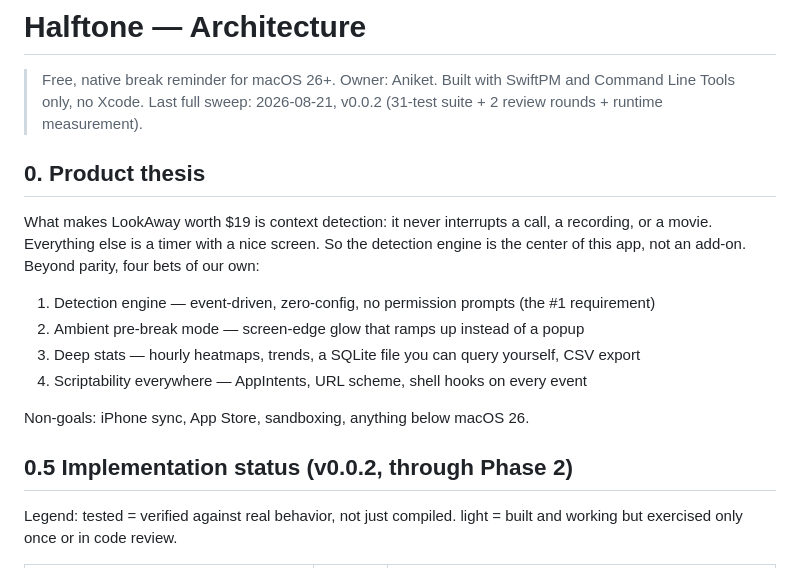
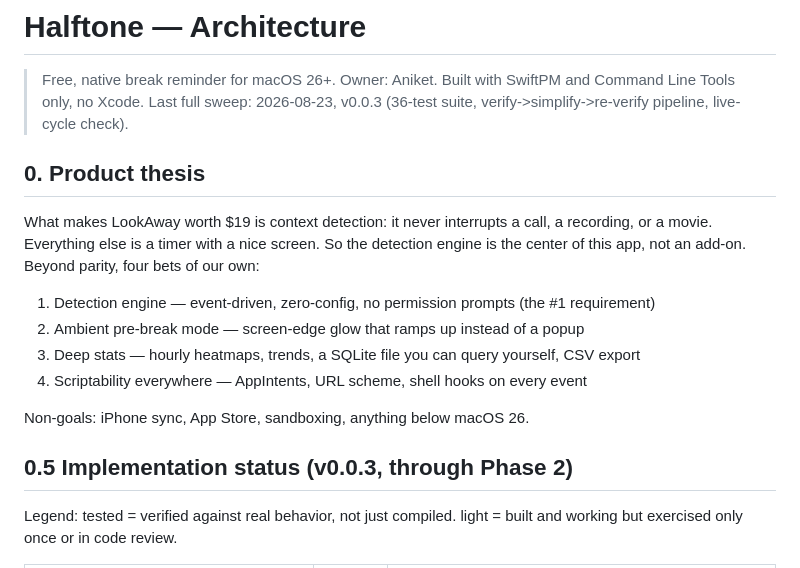
Before and after one commit to Aniketvish0/halftone, a Markdown page: docs/ARCHITECTURE.md, the part around the change. Rendered like a GitHub page.

Commit message:
Docs: stamp v0.0.3 sweep
Co-Authored-By: Claude Opus 5 (1M context) <noreply@anthropic.com>

```diff
--- a/docs/ARCHITECTURE.md
+++ b/docs/ARCHITECTURE.md
@@ -1,7 +1,7 @@
 # Halftone — Architecture
 > Free, native break reminder for macOS 26+. Owner: Aniket.
 > Built with SwiftPM and Command Line Tools only, no Xcode.
-> Last full sweep: 2026-08-21, v0.0.2 (31-test suite + 2 review rounds + runtime measurement).
+> Last full sweep: 2026-08-23, v0.0.3 (36-test suite, verify->simplify->re-verify pipeline, live-cycle check).
 
 ## 0. Product thesis
 What makes LookAway worth $19 is context detection: it never interrupts a
@@ -15,7 +15,7 @@ parity, four bets of our own:
 
 Non-goals: iPhone sync, App Store, sandboxing, anything below macOS 26.
 
-## 0.5 Implementation status (v0.0.2, through Phase 2)
+## 0.5 Implementation status (v0.0.3, through Phase 2)
 
 Legend: tested = verified against real behavior, not just compiled.
 light = built and working but exercised only once or in code review.
```
